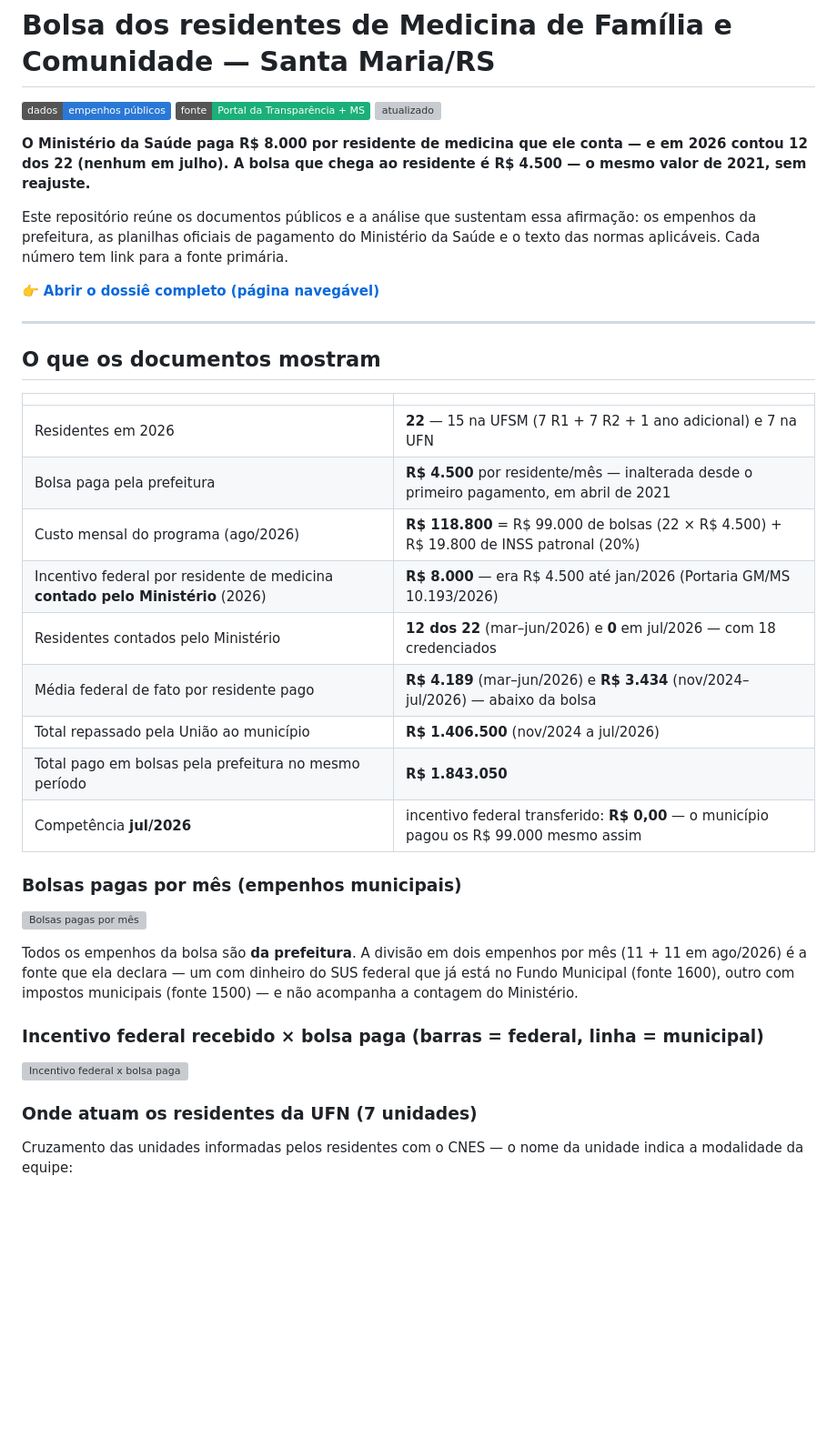
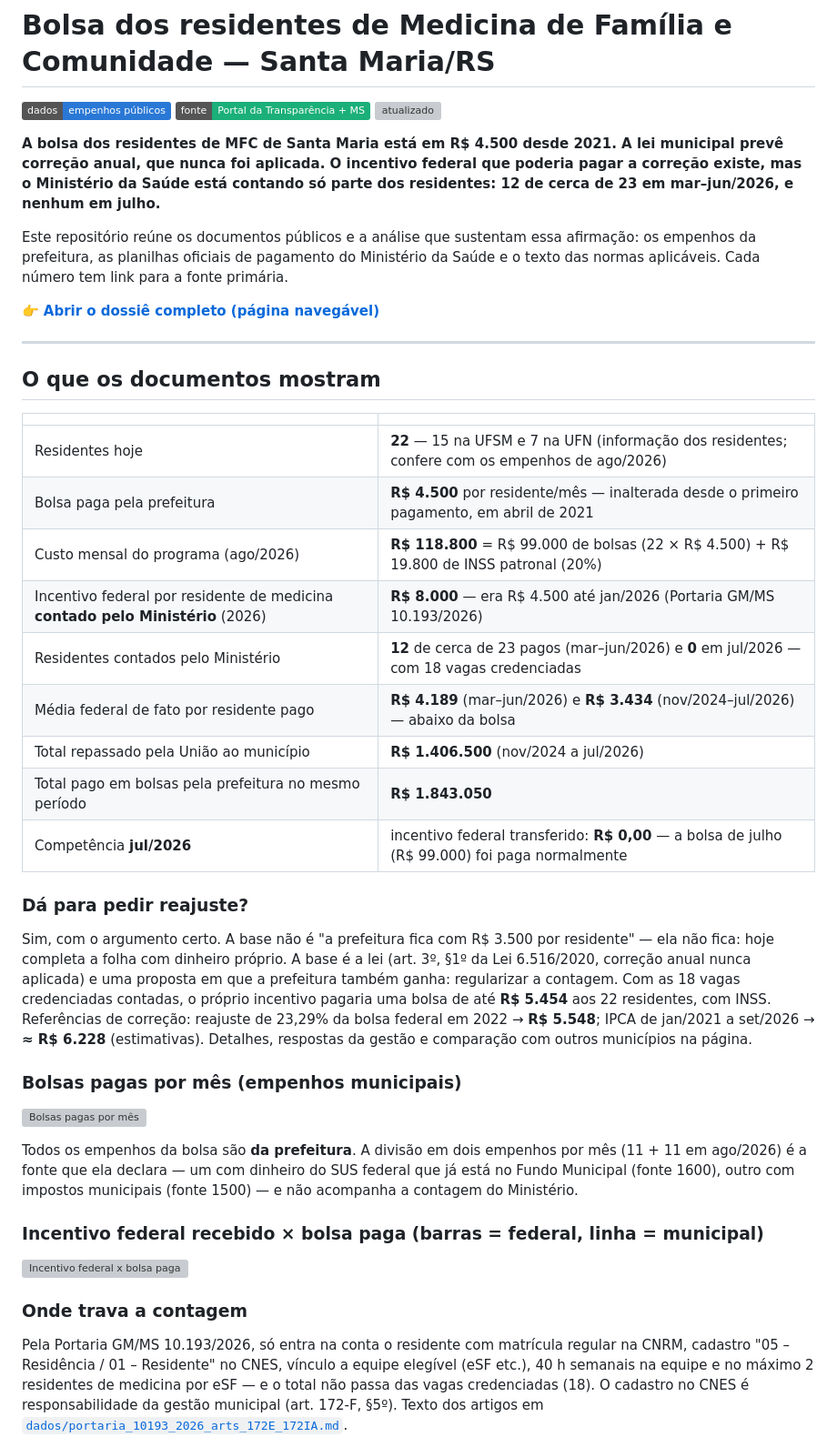
Before and after one commit to skabite/bolsa-residentes-santa-maria, a Markdown page: README.md, the part around one of its changes. Shown at 91% size. Drawn GitHub-style; badges without logos; blank space fills up the shorter version; grey boxes are pictures that could not be loaded.

```diff
--- a/README.md
+++ b/README.md
@@ -6,6 +6,7 @@
 
-**O Ministério da Saúde paga R$ 8.000 por residente de medicina que ele conta — e em 2026 contou 12 dos 22
-(nenhum em julho). A bolsa que chega ao residente é R$ 4.500 — o mesmo valor de 2021, sem reajuste.**
+**A bolsa dos residentes de MFC de Santa Maria está em R$ 4.500 desde 2021. A lei municipal prevê correção
+anual, que nunca foi aplicada. O incentivo federal que poderia pagar a correção existe, mas o Ministério da
+Saúde está contando só parte dos residentes: 12 de cerca de 23 em mar–jun/2026, e nenhum em julho.**
 
 Este repositório reúne os documentos públicos e a análise que sustentam essa afirmação: os empenhos da
 prefeitura, as planilhas oficiais de pagamento do Ministério da Saúde e o texto das normas aplicáveis.
@@ -19,15 +20,24 @@ Cada número tem link para a fonte primária.
 
 | | |
 |---|---|
-| Residentes em 2026 | **22** — 15 na UFSM (7 R1 + 7 R2 + 1 ano adicional) e 7 na UFN |
+| Residentes hoje | **22** — 15 na UFSM e 7 na UFN (informação dos residentes; confere com os empenhos de ago/2026) |
 | Bolsa paga pela prefeitura | **R$ 4.500** por residente/mês — inalterada desde o primeiro pagamento, em abril de 2021 |
 | Custo mensal do programa (ago/2026) | **R$ 118.800** = R$ 99.000 de bolsas (22 × R$ 4.500) + R$ 19.800 de INSS patronal (20%) |
 | Incentivo federal por residente de medicina **contado pelo Ministério** (2026) | **R$ 8.000** — era R$ 4.500 até jan/2026 (Portaria GM/MS 10.193/2026) |
-| Residentes contados pelo Ministério | **12 dos 22** (mar–jun/2026) e **0** em jul/2026 — com 18 credenciados |
+| Residentes contados pelo Ministério | **12** de cerca de 23 pagos (mar–jun/2026) e **0** em jul/2026 — com 18 vagas credenciadas |
 | Média federal de fato por residente pago | **R$ 4.189** (mar–jun/2026) e **R$ 3.434** (nov/2024–jul/2026) — abaixo da bolsa |
 | Total repassado pela União ao município | **R$ 1.406.500** (nov/2024 a jul/2026) |
 | Total pago em bolsas pela prefeitura no mesmo período | **R$ 1.843.050** |
-| Competência **jul/2026** | incentivo federal transferido: **R$ 0,00** — o município pagou os R$ 99.000 mesmo assim |
+| Competência **jul/2026** | incentivo federal transferido: **R$ 0,00** — a bolsa de julho (R$ 99.000) foi paga normalmente |
+
+### Dá para pedir reajuste?
+
+Sim, com o argumento certo. A base não é "a prefeitura fica com R$ 3.500 por residente" — ela não fica: hoje
+completa a folha com dinheiro próprio. A base é a lei (art. 3º, §1º da Lei 6.516/2020, correção anual nunca
+aplicada) e uma proposta em que a prefeitura também ganha: regularizar a contagem. Com as 18 vagas credenciadas
+contadas, o próprio incentivo pagaria uma bolsa de até **R$ 5.454** aos 22 residentes, com INSS. Referências
+de correção: reajuste de 23,29% da bolsa federal em 2022 → **R$ 5.548**; IPCA de jan/2021 a set/2026 →
+**≈ R$ 6.228** (estimativas). Detalhes, respostas da gestão e comparação com outros municípios na página.
 
 ### Bolsas pagas por mês (empenhos municipais)
 
@@ -41,7 +51,11 @@ com impostos municipais (fonte 1500) — e não acompanha a contagem do Ministé
 
 ![Incentivo federal x bolsa paga](dados/grafico-incentivo-vs-bolsa.svg)
 
-### Onde atuam os residentes da UFN (7 unidades)
+### Onde trava a contagem
 
-Cruzamento das unidades informadas pelos residentes com o CNES — o nome da unidade indica a modalidade da equipe:
+Pela Portaria GM/MS 10.193/2026, só entra na conta o residente com matrícula regular na CNRM, cadastro
+"05 – Residência / 01 – Residente" no CNES, vínculo a equipe elegível (eSF etc.), 40 h semanais na equipe e no
+máximo 2 residentes de medicina por eSF — e o total não passa das vagas credenciadas (18). O cadastro no CNES é
+responsabilidade da gestão municipal (art. 172-F, §5º). Texto dos artigos em
+[`dados/portaria_10193_2026_arts_172E_172IA.md`](dados/portaria_10193_2026_arts_172E_172IA.md).
 
```
Also changed, not shown: other parts of README.md (+18 -38 lines).
